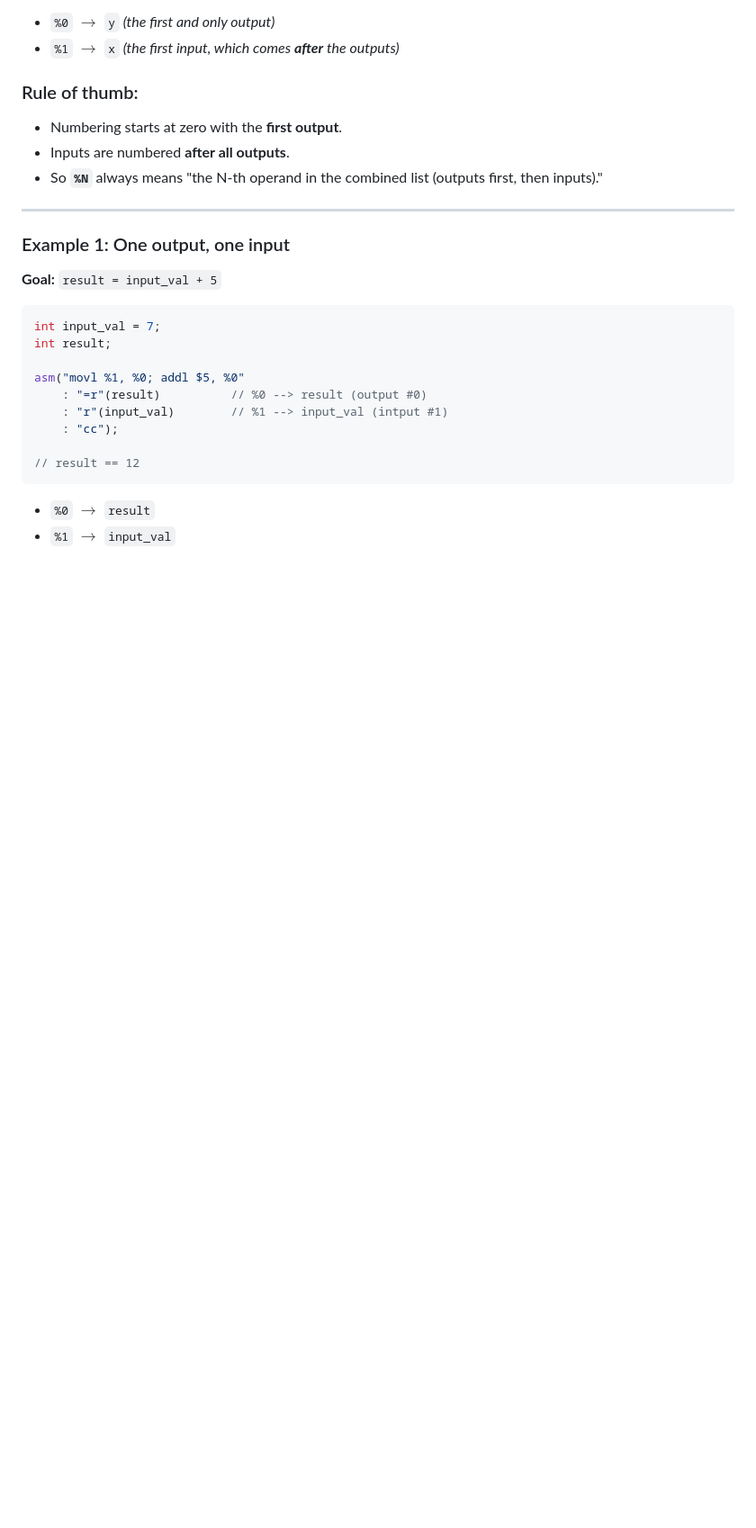
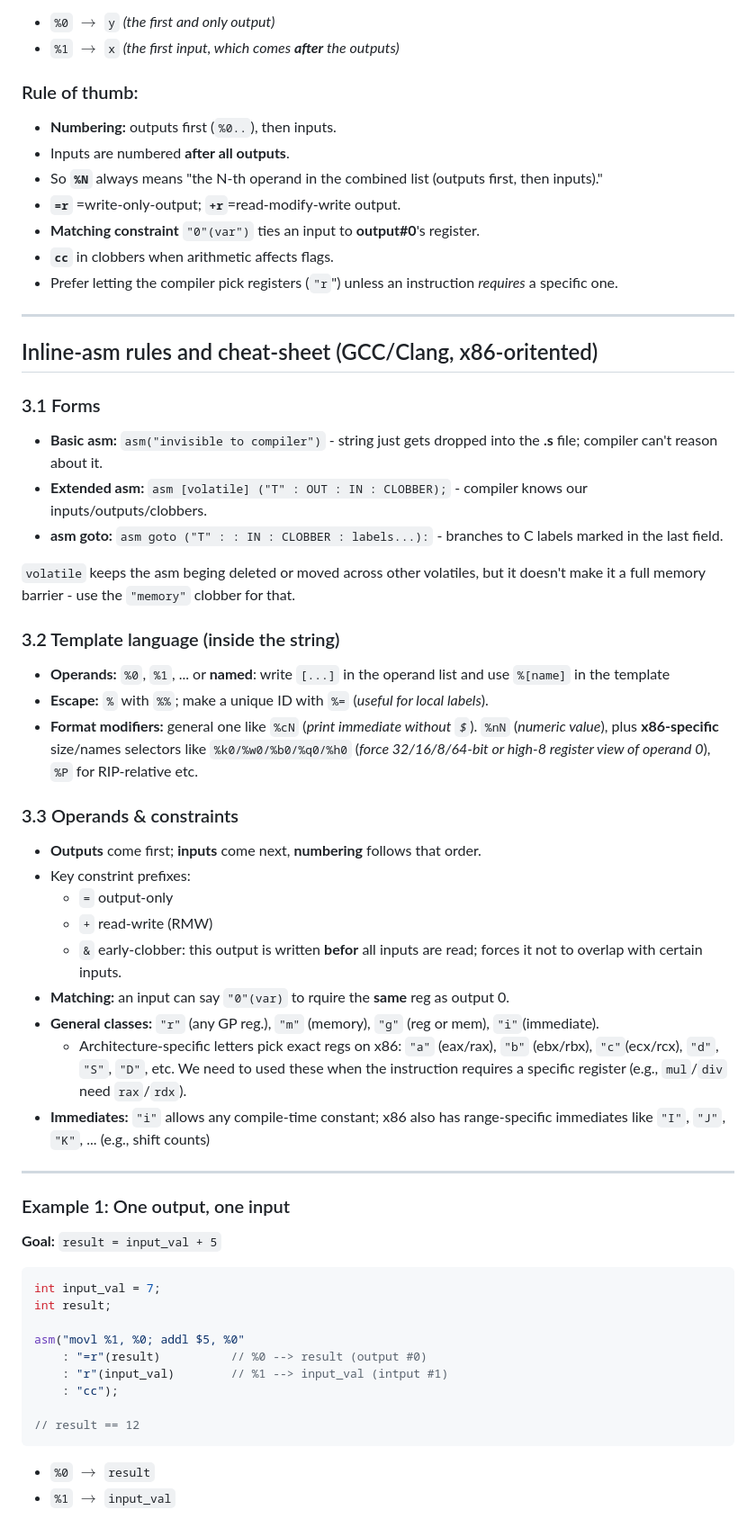
Before and after one commit to mrf2/knowledge-base, a Markdown page: development/assembly/gnu_extended_inline.md, the part around one of its changes. Shown at 90% size. Rendered like a GitHub page; blank space fills up the shorter version.

Commit message:
add function-vs-routine.md and update assembly/gnu_extended_inline.md

```diff
--- a/development/assembly/gnu_extended_inline.md
+++ b/development/assembly/gnu_extended_inline.md
@@ -43,9 +60,37 @@ So, in our example:
  * `%0` $\rightarrow$ `y` *(the first and only output)*
  * `%1` $\rightarrow$ `x` *(the first input, which comes **after** the outputs)*
 ### Rule of thumb:
- * Numbering starts at zero with the **first output**.
+ * **Numbering:** outputs first (`%0..`), then inputs.
  * Inputs are numbered **after all outputs**.
  * So **`%N`** always means "the N-th operand in the combined list (outputs first, then inputs)."
+ * **`=r`** =write-only-output; **`+r`**=read-modify-write output.
+ * **Matching constraint** `"0"(var")` ties an input to **output#0**'s register.
+ * **`cc`** in clobbers when arithmetic affects flags.
+ * Prefer letting the compiler pick registers (`"r`") unless an instruction *requires* a specific one.
+---
+## Inline-asm rules and cheat-sheet (GCC/Clang, x86-oritented)
+### 3.1 Forms
+ * **Basic asm:** `asm("invisible to compiler")` - string just gets dropped into the **.s** file; compiler can't reason about it.
+ * **Extended asm:** `asm [volatile] ("T" : OUT : IN : CLOBBER);` - compiler knows our inputs/outputs/clobbers.
+ * **asm goto:** `asm goto ("T" : : IN : CLOBBER : labels...):` - branches to C labels marked in the last field.
+
+`volatile` keeps the asm beging deleted or moved across other volatiles, but it doesn't make it a full memory barrier - use the `"memory"` clobber for that.
+
+### 3.2 Template language (inside the string)
+ * **Operands:** `%0`, `%1`, ... or **named**: write `[...]` in the operand list and use `%[name]` in the template
+ * **Escape:** `%` with `%%`; make a unique ID with `%=` (*useful for local labels*).
+ * **Format modifiers:** general one like `%cN` (*print immediate without `$`*). `%nN` (*numeric value*), plus **x86-specific** size/names selectors like `%k0/%w0/%b0/%q0/%h0` (*force 32/16/8/64-bit or high-8 register view of operand 0*), `%P` for RIP-relative etc.
+
+### 3.3 Operands & constraints
+ * **Outputs** come first; **inputs** come next, **numbering** follows that order.
+ * Key constrint prefixes:
+   * `=` output-only
+   * `+` read-write (RMW)
+   * `&` early-clobber: this output is written **befor** all inputs are read; forces it not to overlap with certain inputs.
+ * **Matching:** an input can say `"0"(var)` to rquire the **same** reg as output 0.
+ * **General classes:** `"r"` (any GP reg.), `"m"` (memory), `"g"` (reg or mem), `"i"`(immediate).
+   * Architecture-specific letters pick exact regs on x86: `"a"` (eax/rax), `"b"` (ebx/rbx), `"c"`(ecx/rcx), `"d"`, `"S"`, `"D"`, etc. We need to used these when the instruction requires a specific register (e.g., `mul`/`div` need `rax`/`rdx`).
+ * **Immediates:** `"i"` allows any compile-time constant; x86 also has range-specific immediates like `"I"`, `"J"`, `"K"`, ... (e.g., shift counts)
 ---
 ### Example 1: One output, one input
 **Goal:** `result = input_val + 5`
```
Also changed, not shown: other parts of development/assembly/gnu_extended_inline.md (+17 -0 lines), development/function-vs-routine.md (added, +11 -0 lines).
